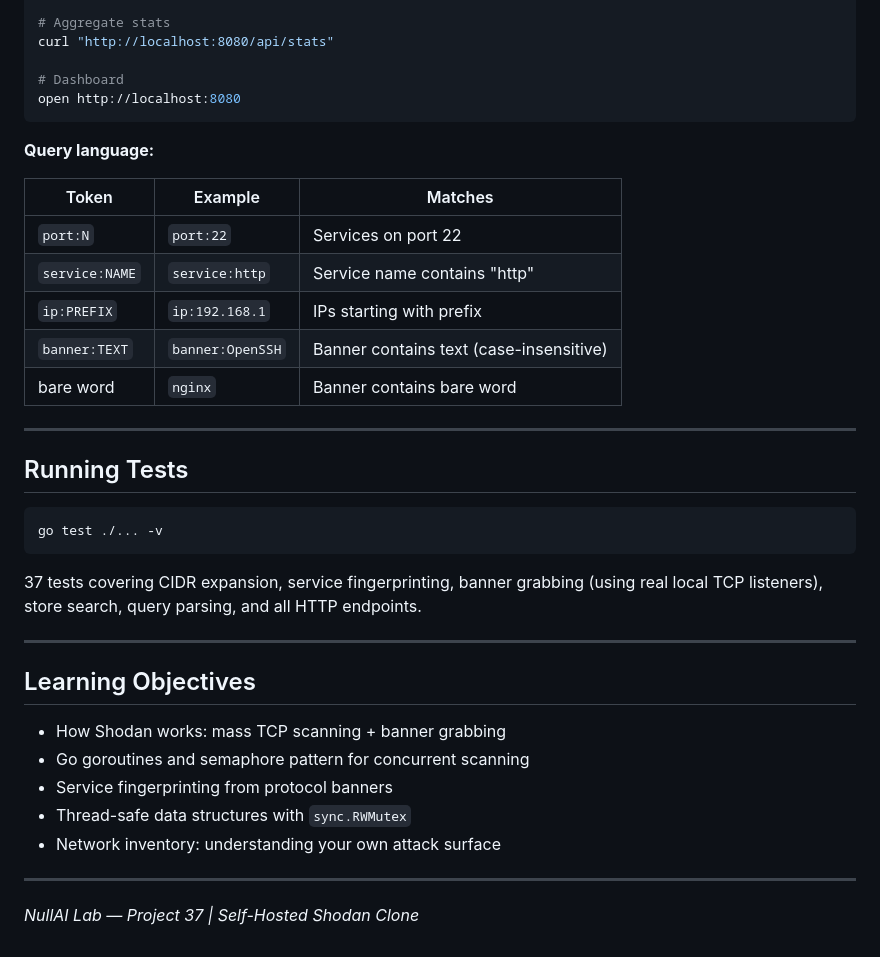
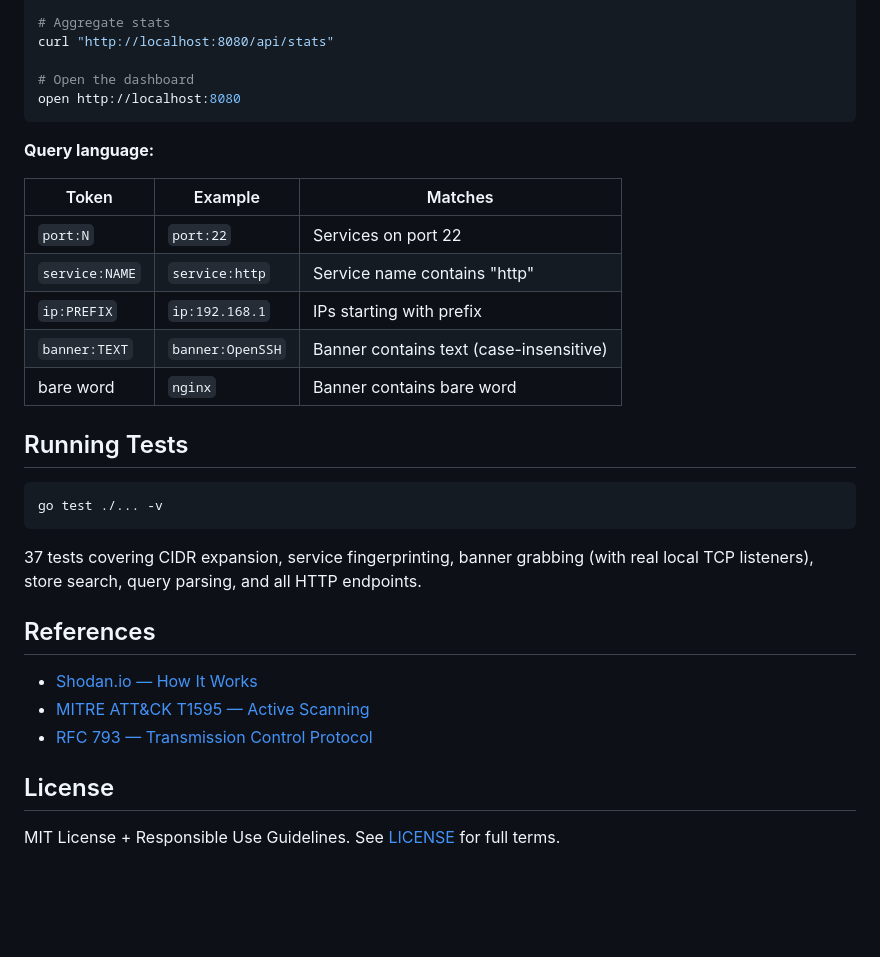
Before and after one commit to NullAILab/37-self-hosted-shodan-clone, a Markdown page: README.md, the part around one of its changes. GitHub-like rendering; blank space fills up the shorter version.

````diff
--- a/README.md
+++ b/README.md
@@ -82,21 +76,19 @@ curl "http://localhost:8080/api/host/192.168.1.100"
 # Aggregate stats
 curl "http://localhost:8080/api/stats"
 
-# Dashboard
+# Open the dashboard
 open http://localhost:8080
 ```
 
 **Query language:**
 
-| Token          | Example            | Matches                          |
-|----------------|--------------------|----------------------------------|
-| `port:N`       | `port:22`          | Services on port 22              |
-| `service:NAME` | `service:http`     | Service name contains "http"     |
-| `ip:PREFIX`    | `ip:192.168.1`     | IPs starting with prefix         |
-| `banner:TEXT`  | `banner:OpenSSH`   | Banner contains text (case-insensitive) |
-| bare word      | `nginx`            | Banner contains bare word        |
-
----
+| Token | Example | Matches |
+|-------|---------|---------|
+| `port:N` | `port:22` | Services on port 22 |
+| `service:NAME` | `service:http` | Service name contains "http" |
+| `ip:PREFIX` | `ip:192.168.1` | IPs starting with prefix |
+| `banner:TEXT` | `banner:OpenSSH` | Banner contains text (case-insensitive) |
+| bare word | `nginx` | Banner contains bare word |
 
 ## Running Tests
 
@@ -104,19 +96,14 @@ open http://localhost:8080
 go test ./... -v
 ```
 
-37 tests covering CIDR expansion, service fingerprinting, banner grabbing (using
-real local TCP listeners), store search, query parsing, and all HTTP endpoints.
+37 tests covering CIDR expansion, service fingerprinting, banner grabbing (with real local TCP listeners), store search, query parsing, and all HTTP endpoints.
 
----
+## References
 
-## Learning Objectives
+- [Shodan.io — How It Works](https://help.shodan.io/the-basics/what-is-shodan)
+- [MITRE ATT&CK T1595 — Active Scanning](https://attack.mitre.org/techniques/T1595/)
+- [RFC 793 — Transmission Control Protocol](https://www.rfc-editor.org/rfc/rfc793)
 
-- How Shodan works: mass TCP scanning + banner grabbing
-- Go goroutines and semaphore pattern for concurrent scanning
-- Service fingerprinting from protocol banners
-- Thread-safe data structures with `sync.RWMutex`
-- Network inventory: understanding your own attack surface
+## License
 
----
-
-*NullAI Lab — Project 37 | Self-Hosted Shodan Clone*
+MIT License + Responsible Use Guidelines. See [LICENSE](LICENSE) for full terms.
````
Also changed, not shown: other parts of README.md (+26 -32 lines).
